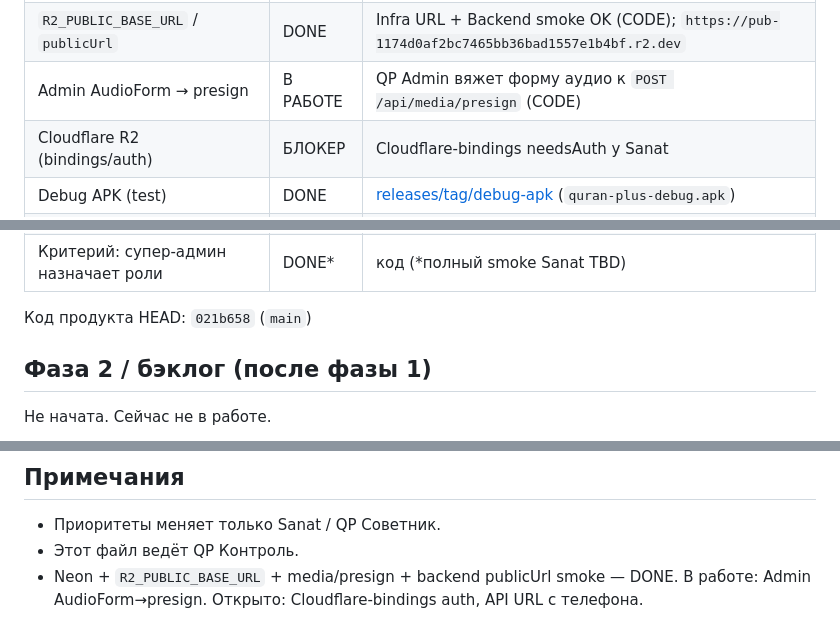
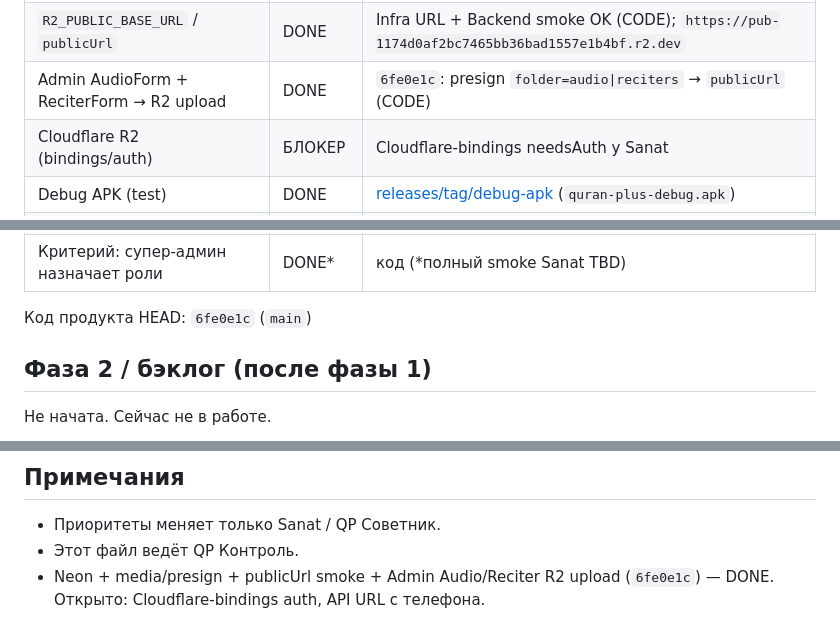
Before and after one commit to legion44439/quran-plus, a Markdown page: docs/STATUS.md, 3 parts joined by grey strips. Rendered like a GitHub page.

Commit message:
docs: STATUS — Admin Audio/Reciter R2 upload DONE (6fe0e1c)

```diff
--- a/docs/STATUS.md
+++ b/docs/STATUS.md
@@ -32,7 +32,7 @@ CODE, QP Backend, QP Flutter, QP Admin, QP Infra, QP Материалы, QP Пе
 | Neon: migrate + seed | DONE | migrate+seed DONE, health 200 (QP Советник) |
 | Media presign (`POST /api/media/presign`) | DONE | `021b658` (main/box); env `R2_BUCKET` |
 | `R2_PUBLIC_BASE_URL` / `publicUrl` | DONE | Infra URL + Backend smoke OK (CODE); `https://pub-1174d0af2bc7465bb36bad1557e1b4bf.r2.dev` |
-| Admin AudioForm → presign | В РАБОТЕ | QP Admin вяжет форму аудио к `POST /api/media/presign` (CODE) |
+| Admin AudioForm + ReciterForm → R2 upload | DONE | `6fe0e1c`: presign `folder=audio\|reciters` → `publicUrl` (CODE) |
 | Cloudflare R2 (bindings/auth) | БЛОКЕР | Cloudflare-bindings needsAuth у Sanat |
 | Debug APK (test) | DONE | [releases/tag/debug-apk](https://github.com/legion44439/quran-plus/releases/tag/debug-apk) (`quran-plus-debug.apk`) |
 | arm64 test APK (Honor) | DONE | [releases/tag/apk-arm64-test](https://github.com/legion44439/quran-plus/releases/tag/apk-arm64-test) (`quran-plus-arm64.apk`, ~19–20 MB) |
@@ -42,7 +42,7 @@ CODE, QP Backend, QP Flutter, QP Admin, QP Infra, QP Материалы, QP Пе
 | Критерий: модератор CRUD материалов в web | DONE* | код + admin live (*полный smoke Sanat TBD) |
 | Критерий: супер-админ назначает роли | DONE* | код (*полный smoke Sanat TBD) |
 
-Код продукта HEAD: `021b658` (`main`)
+Код продукта HEAD: `6fe0e1c` (`main`)
 
 ## Фаза 2 / бэклог (после фазы 1)
 Не начата. Сейчас не в работе.
@@ -66,4 +66,4 @@ CODE, QP Backend, QP Flutter, QP Admin, QP Infra, QP Материалы, QP Пе
 ## Примечания
 - Приоритеты меняет только Sanat / QP Советник.
 - Этот файл ведёт QP Контроль.
-- Neon + `R2_PUBLIC_BASE_URL` + media/presign + backend publicUrl smoke — DONE. В работе: Admin AudioForm→presign. Открыто: Cloudflare-bindings auth, API URL с телефона.
+- Neon + media/presign + publicUrl smoke + Admin Audio/Reciter R2 upload (`6fe0e1c`) — DONE. Открыто: Cloudflare-bindings auth, API URL с телефона.
```
